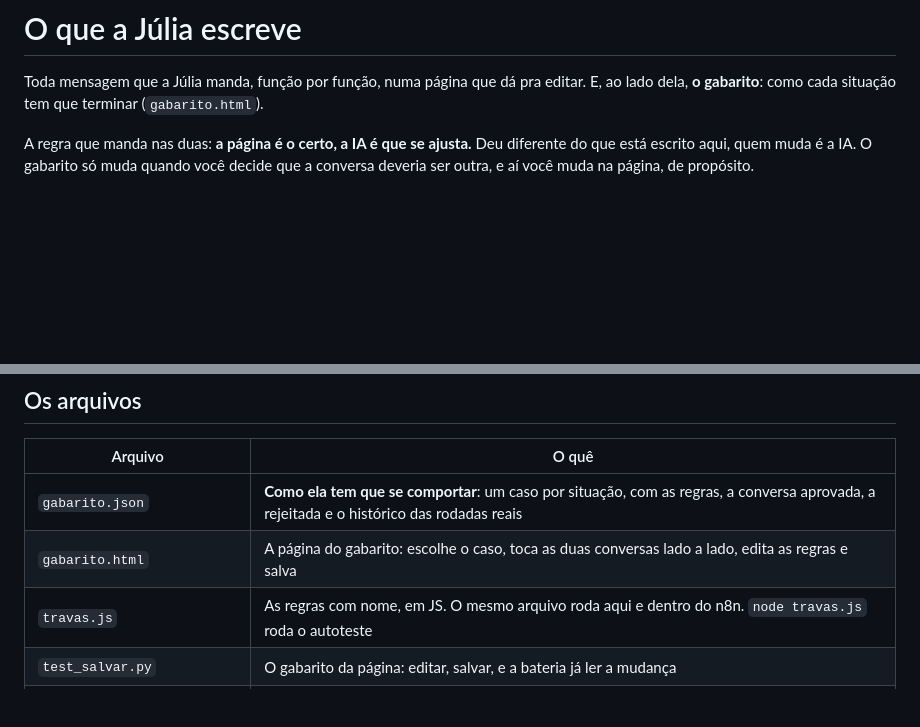
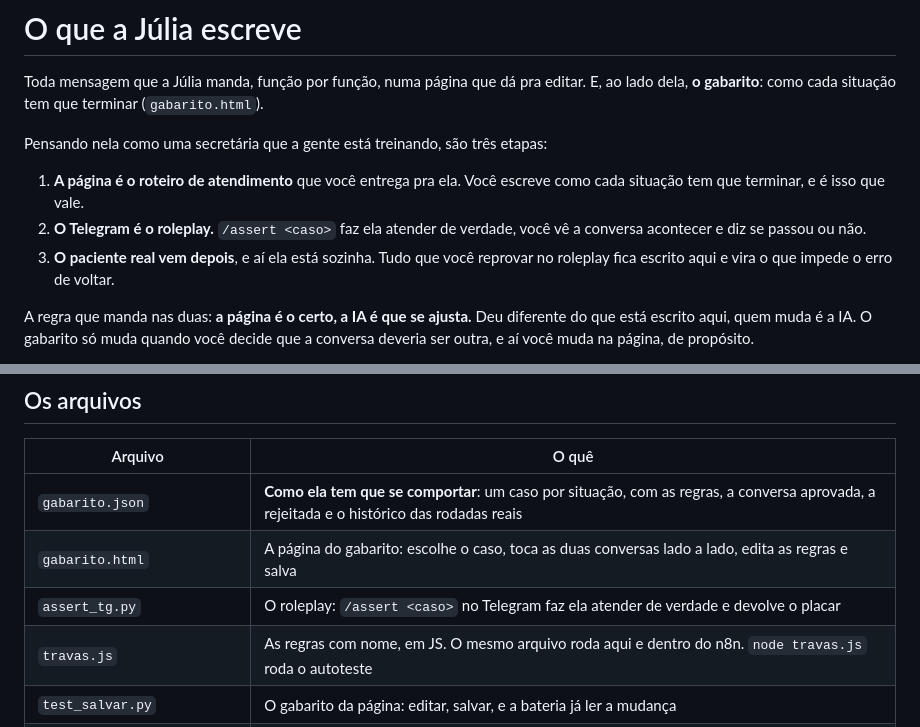
Before and after one commit to fcamara1109/julia-qa, a Markdown page: README.md, 2 parts joined by grey strips. Drawn GitHub-style; blank space fills up the shorter version.

Commit message:
README: as tres etapas de treinar a secretaria
A pagina e o roteiro, o Telegram e o roleplay, o paciente real vem depois.

Co-Authored-By: Claude Opus 5 <noreply@anthropic.com>
Claude-Session: https://claude.ai/code/session_01EhB5oPhtLYddEbwvBrr6RK

```diff
--- a/README.md
+++ b/README.md
@@ -2,6 +2,15 @@
 
 Toda mensagem que a Júlia manda, função por função, numa página que dá pra editar. E, ao lado
 dela, **o gabarito**: como cada situação tem que terminar (`gabarito.html`).
+
+Pensando nela como uma secretária que a gente está treinando, são três etapas:
+
+1. **A página é o roteiro de atendimento** que você entrega pra ela. Você escreve como cada
+   situação tem que terminar, e é isso que vale.
+2. **O Telegram é o roleplay.** `/assert <caso>` faz ela atender de verdade, você vê a conversa
+   acontecer e diz se passou ou não.
+3. **O paciente real vem depois**, e aí ela está sozinha. Tudo que você reprovar no roleplay
+   fica escrito aqui e vira o que impede o erro de voltar.
 
 A regra que manda nas duas: **a página é o certo, a IA é que se ajusta.** Deu diferente do que
 está escrito aqui, quem muda é a IA. O gabarito só muda quando você decide que a conversa
@@ -44,6 +53,7 @@ o texto certo e confere se a mensagem de verdade diz aquilo. Mudou aqui, mudou o
 |---|---|
 | `gabarito.json` | **Como ela tem que se comportar**: um caso por situação, com as regras, a conversa aprovada, a rejeitada e o histórico das rodadas reais |
 | `gabarito.html` | A página do gabarito: escolhe o caso, toca as duas conversas lado a lado, edita as regras e salva |
+| `assert_tg.py` | O roleplay: `/assert <caso>` no Telegram faz ela atender de verdade e devolve o placar |
 | `travas.js` | As regras com nome, em JS. O mesmo arquivo roda aqui e dentro do n8n. `node travas.js` roda o autoteste |
 | `test_salvar.py` | O gabarito da página: editar, salvar, e a bateria já ler a mudança |
 | `test_gabarito.py` | O gabarito confere consigo mesmo: a conversa aprovada passa no que o próprio caso cobra, e a rejeitada quebra pelo menos uma trava |
```
